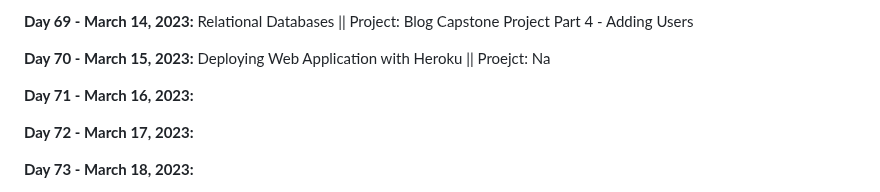
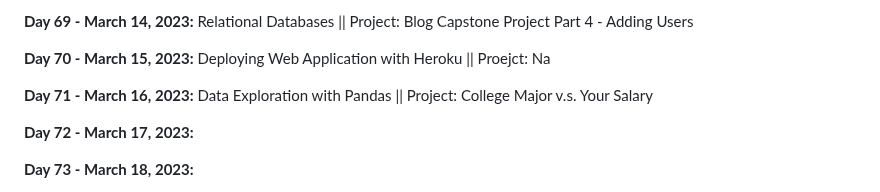
Before and after one commit to vignesh-chaturvedi/100DaysofPython, a Markdown page: README.md, the part around the change. Drawn GitHub-style.

```diff
--- a/README.md
+++ b/README.md
@@ -151,7 +151,7 @@ I am currently working through [*100 Days of Code: The Complete Python Pro Bootc
 
 **Day 70 - March 15, 2023:** Deploying Web Application with Heroku || Proejct: Na
 
-**Day 71 - March 16, 2023:**
+**Day 71 - March 16, 2023:** Data Exploration with Pandas || Project: College Major v.s. Your Salary
 
 **Day 72 - March 17, 2023:**
 
```
